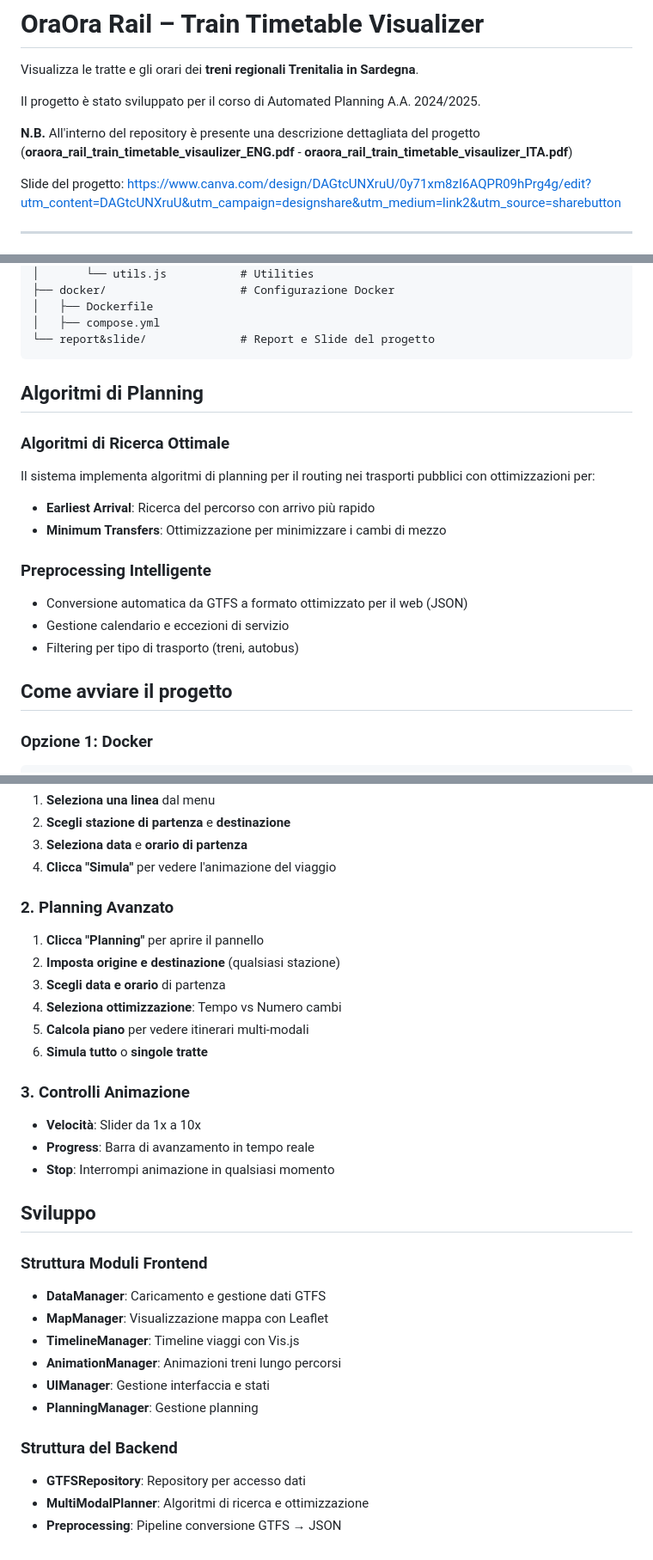
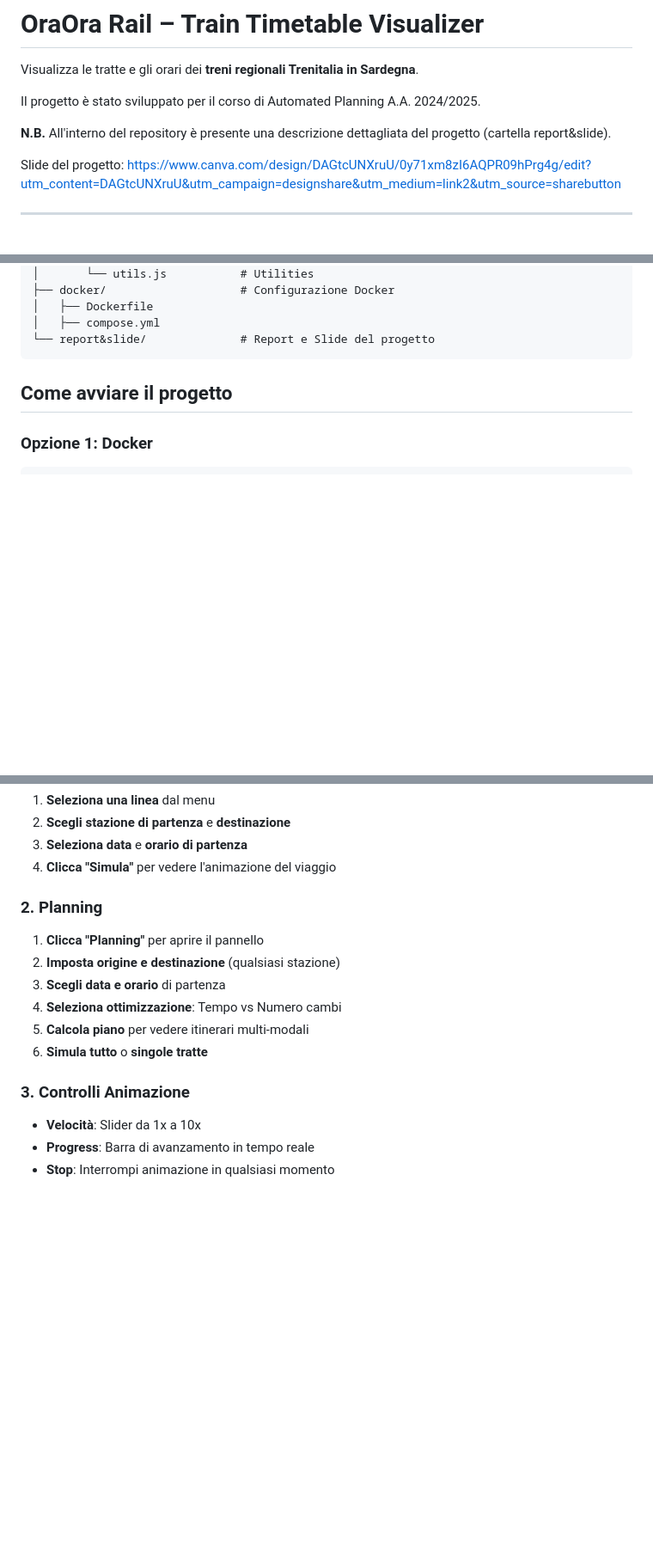
Before and after one commit to ila13-code/oraora-rail, a Markdown page: README.md, 3 parts joined by grey strips. Shown: that part at 86% size. Rendered like a GitHub page; blank space fills up the shorter version.

````diff
--- a/README.md
+++ b/README.md
@@ -4,7 +4,7 @@ Visualizza le tratte e gli orari dei **treni regionali Trenitalia in Sardegna**.
 
 Il progetto è stato sviluppato per il corso di Automated Planning A.A. 2024/2025.
 
-**N.B.** All'interno del repository è presente una descrizione dettagliata del progetto (**oraora_rail_train_timetable_visaulizer_ENG.pdf** - **oraora_rail_train_timetable_visaulizer_ITA.pdf**)
+**N.B.** All'interno del repository è presente una descrizione dettagliata del progetto (cartella report&slide).
 
 Slide del progetto: https://www.canva.com/design/DAGtcUNXruU/0y71xm8zI6AQPR09hPrg4g/edit?utm_content=DAGtcUNXruU&utm_campaign=designshare&utm_medium=link2&utm_source=sharebutton
 
@@ -39,19 +39,6 @@ oraora-rail/
 │   ├── compose.yml
 └── report&slide/              # Report e Slide del progetto
 ```
-
-## Algoritmi di Planning
-
-### Algoritmi di Ricerca Ottimale
-Il sistema implementa algoritmi di planning per il routing nei trasporti pubblici con ottimizzazioni per:
-
-- **Earliest Arrival**: Ricerca del percorso con arrivo più rapido
-- **Minimum Transfers**: Ottimizzazione per minimizzare i cambi di mezzo
-
-### Preprocessing Intelligente
-- Conversione automatica da GTFS a formato ottimizzato per il web (JSON)
-- Gestione calendario e eccezioni di servizio
-- Filtering per tipo di trasporto (treni, autobus)
 
 ## Come avviare il progetto
 
@@ -90,7 +77,7 @@ python app.py
 3. **Seleziona data** e **orario di partenza**
 4. **Clicca "Simula"** per vedere l'animazione del viaggio
 
-### 2. Planning Avanzato
+### 2. Planning
 1. **Clicca "Planning"** per aprire il pannello
 2. **Imposta origine e destinazione** (qualsiasi stazione)
 3. **Scegli data e orario** di partenza
@@ -102,20 +89,3 @@ python app.py
 - **Velocità**: Slider da 1x a 10x
 - **Progress**: Barra di avanzamento in tempo reale
 - **Stop**: Interrompi animazione in qualsiasi momento
-
-## Sviluppo
-
-### Struttura Moduli Frontend
-
-- **DataManager**: Caricamento e gestione dati GTFS
-- **MapManager**: Visualizzazione mappa con Leaflet
-- **TimelineManager**: Timeline viaggi con Vis.js
-- **AnimationManager**: Animazioni treni lungo percorsi
-- **UIManager**: Gestione interfaccia e stati
-- **PlanningManager**: Gestione planning
-
-### Struttura del Backend
-
-- **GTFSRepository**: Repository per accesso dati
-- **MultiModalPlanner**: Algoritmi di ricerca e ottimizzazione
-- **Preprocessing**: Pipeline conversione GTFS → JSON
````
